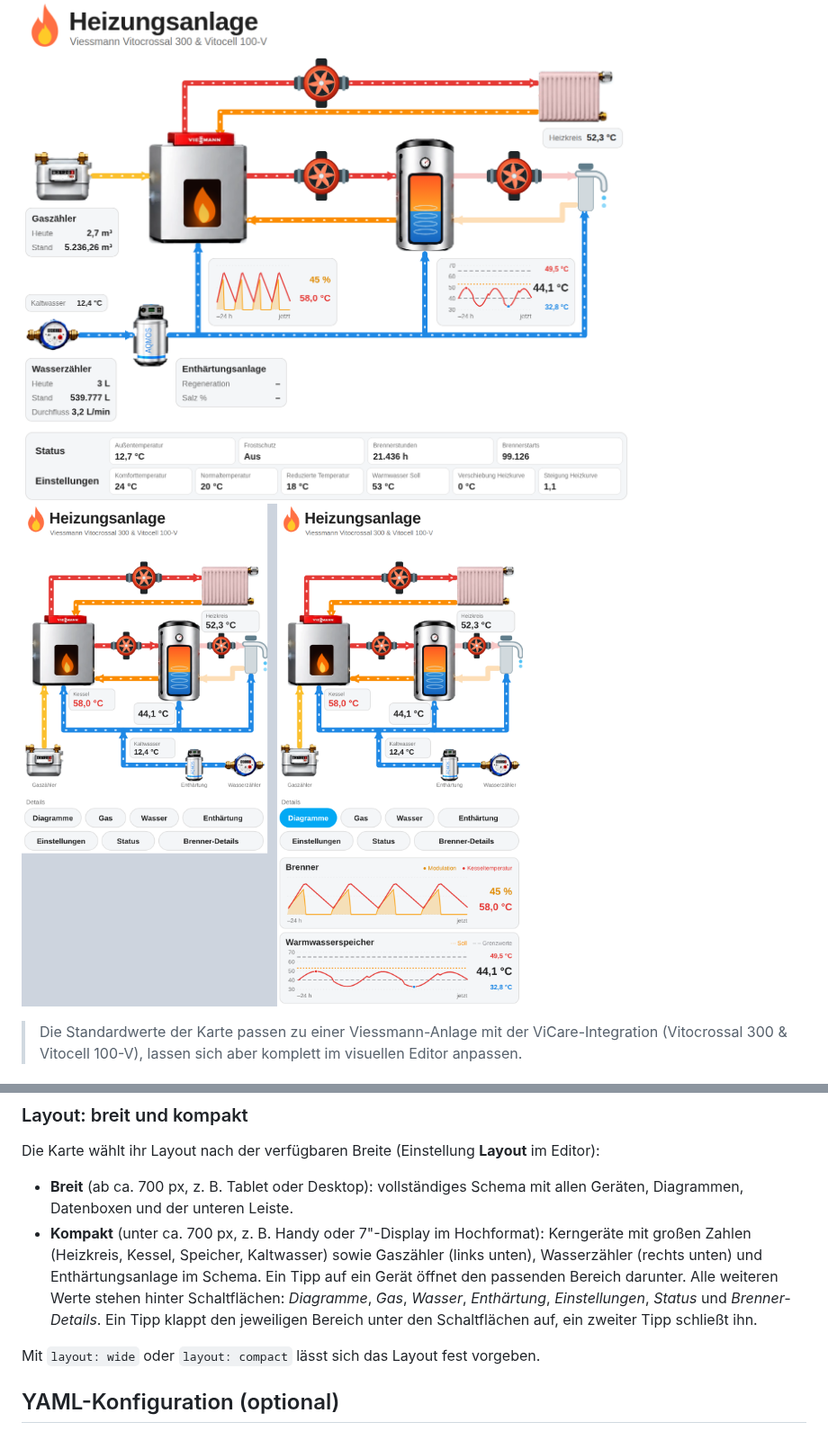
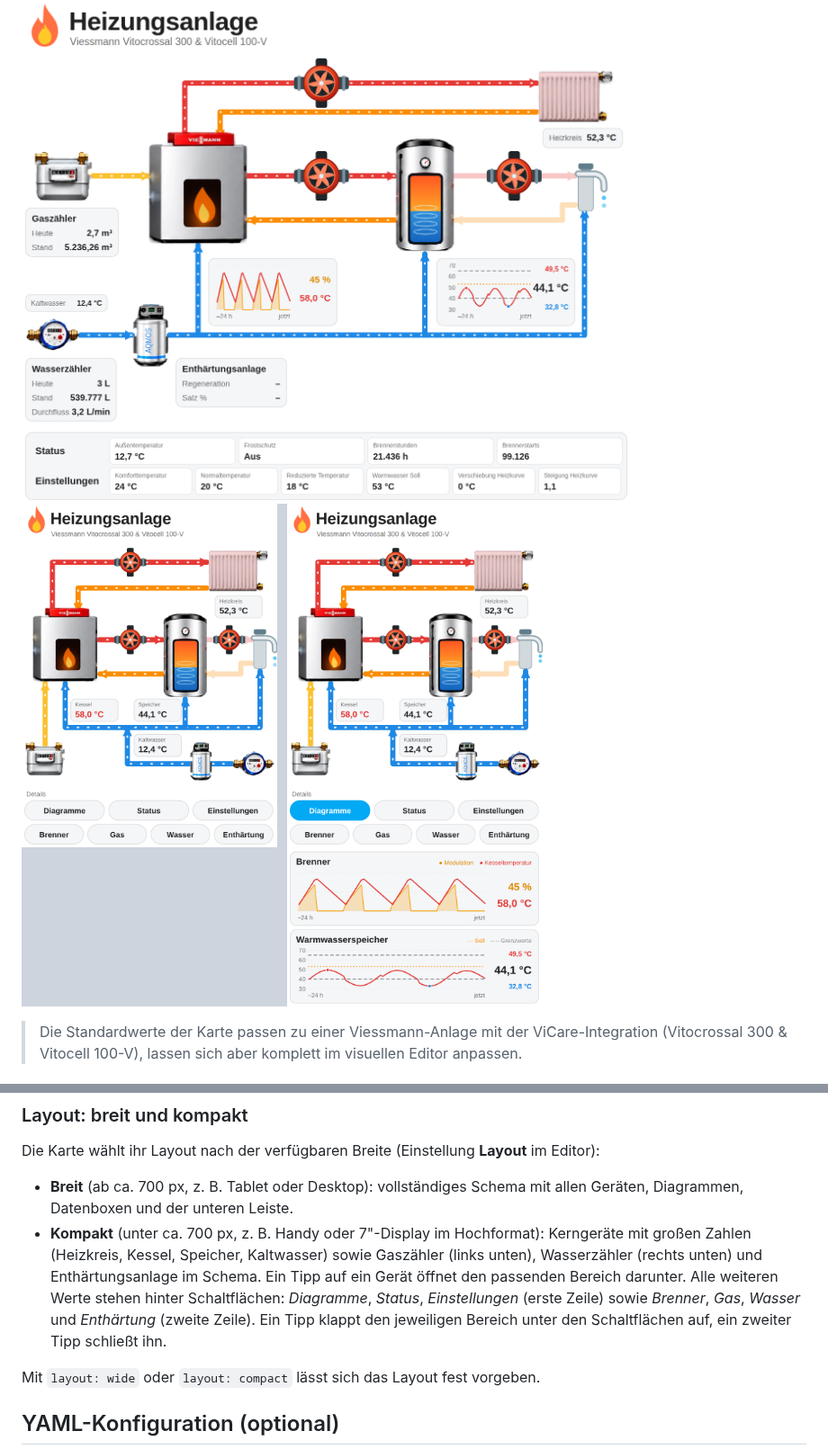
Before and after one commit to BeGiBue/heizungskeller-schema, a Markdown page: README.md, 2 parts joined by grey strips. Shown at 90% size. GitHub-like rendering; pictures changed too: docs/vorschau-kompakt.png.

```diff
--- a/README.md
+++ b/README.md
@@ -64,7 +64,7 @@ Die Karte wählt ihr Layout nach der verfügbaren Breite (Einstellung **Layout**
 - **Kompakt** (unter ca. 700 px, z. B. Handy oder 7"-Display im Hochformat): Kerngeräte mit großen Zahlen
   (Heizkreis, Kessel, Speicher, Kaltwasser) sowie Gaszähler (links unten), Wasserzähler (rechts unten) und
   Enthärtungsanlage im Schema. Ein Tipp auf ein Gerät öffnet den passenden Bereich darunter. Alle weiteren Werte stehen hinter Schaltflächen:
-  *Diagramme*, *Gas*, *Wasser*, *Enthärtung*, *Einstellungen*, *Status* und *Brenner-Details*.
+  *Diagramme*, *Status*, *Einstellungen* (erste Zeile) sowie *Brenner*, *Gas*, *Wasser* und *Enthärtung* (zweite Zeile).
   Ein Tipp klappt den jeweiligen Bereich unter den Schaltflächen auf, ein zweiter Tipp schließt ihn.
 
 Mit `layout: wide` oder `layout: compact` lässt sich das Layout fest vorgeben.
```
Also changed, not shown: CONTEXT.md (+8 -1 lines), 2 other files.
